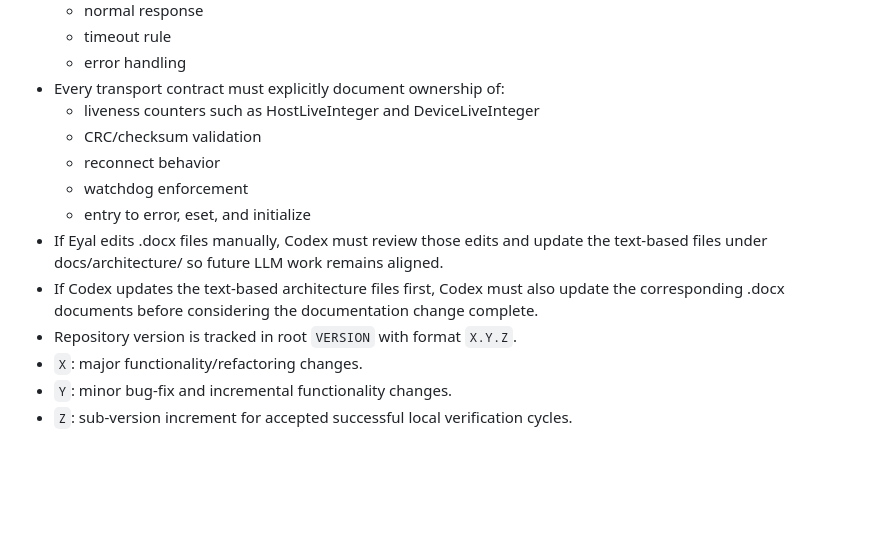
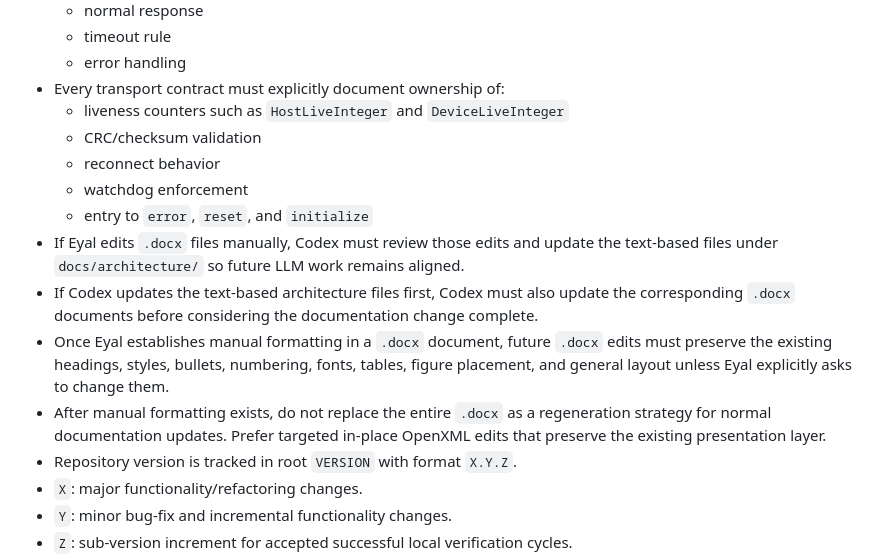
Before and after one commit to eyalglotman-collab/Gaggia_ESP-C3-Mini_Server_and_simulator_and_communication_Interface, a Markdown page: README.md, the part around one of its changes. Drawn GitHub-style; blank space fills up the shorter version.

Commit message:
Add docx formatting preservation rule

```diff
--- a/README.md
+++ b/README.md
@@ -46,14 +46,15 @@
   - timeout rule
   - error handling
 - Every transport contract must explicitly document ownership of:
-  - liveness counters such as HostLiveInteger and DeviceLiveInteger
+  - liveness counters such as `HostLiveInteger` and `DeviceLiveInteger`
   - CRC/checksum validation
   - reconnect behavior
   - watchdog enforcement
-  - entry to error,
-eset, and initialize
-- If Eyal edits .docx files manually, Codex must review those edits and update the text-based files under docs/architecture/ so future LLM work remains aligned.
-- If Codex updates the text-based architecture files first, Codex must also update the corresponding .docx documents before considering the documentation change complete.
+  - entry to `error`, `reset`, and `initialize`
+- If Eyal edits `.docx` files manually, Codex must review those edits and update the text-based files under `docs/architecture/` so future LLM work remains aligned.
+- If Codex updates the text-based architecture files first, Codex must also update the corresponding `.docx` documents before considering the documentation change complete.
+- Once Eyal establishes manual formatting in a `.docx` document, future `.docx` edits must preserve the existing headings, styles, bullets, numbering, fonts, tables, figure placement, and general layout unless Eyal explicitly asks to change them.
+- After manual formatting exists, do not replace the entire `.docx` as a regeneration strategy for normal documentation updates. Prefer targeted in-place OpenXML edits that preserve the existing presentation layer.
 - Repository version is tracked in root `VERSION` with format `X.Y.Z`.
 - `X`: major functionality/refactoring changes.
 - `Y`: minor bug-fix and incremental functionality changes.
```
Also changed, not shown: other parts of README.md (+12 -11 lines).
